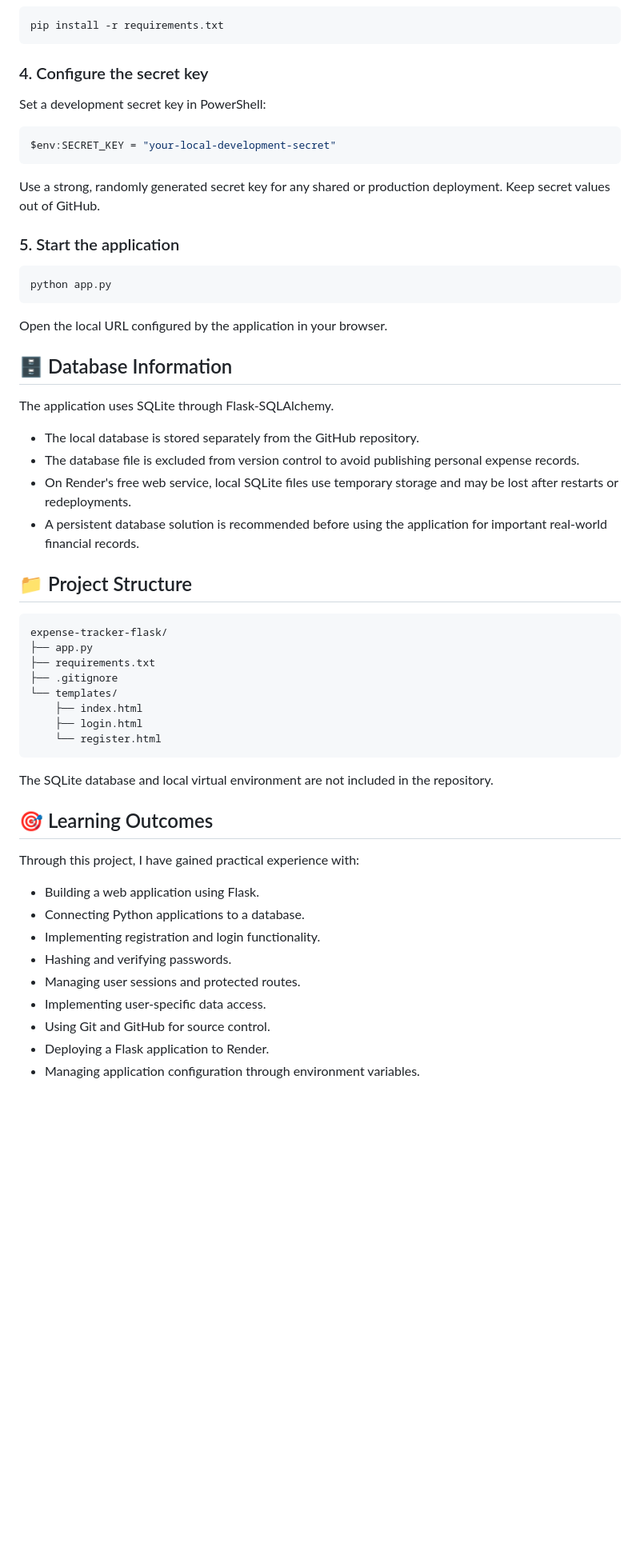
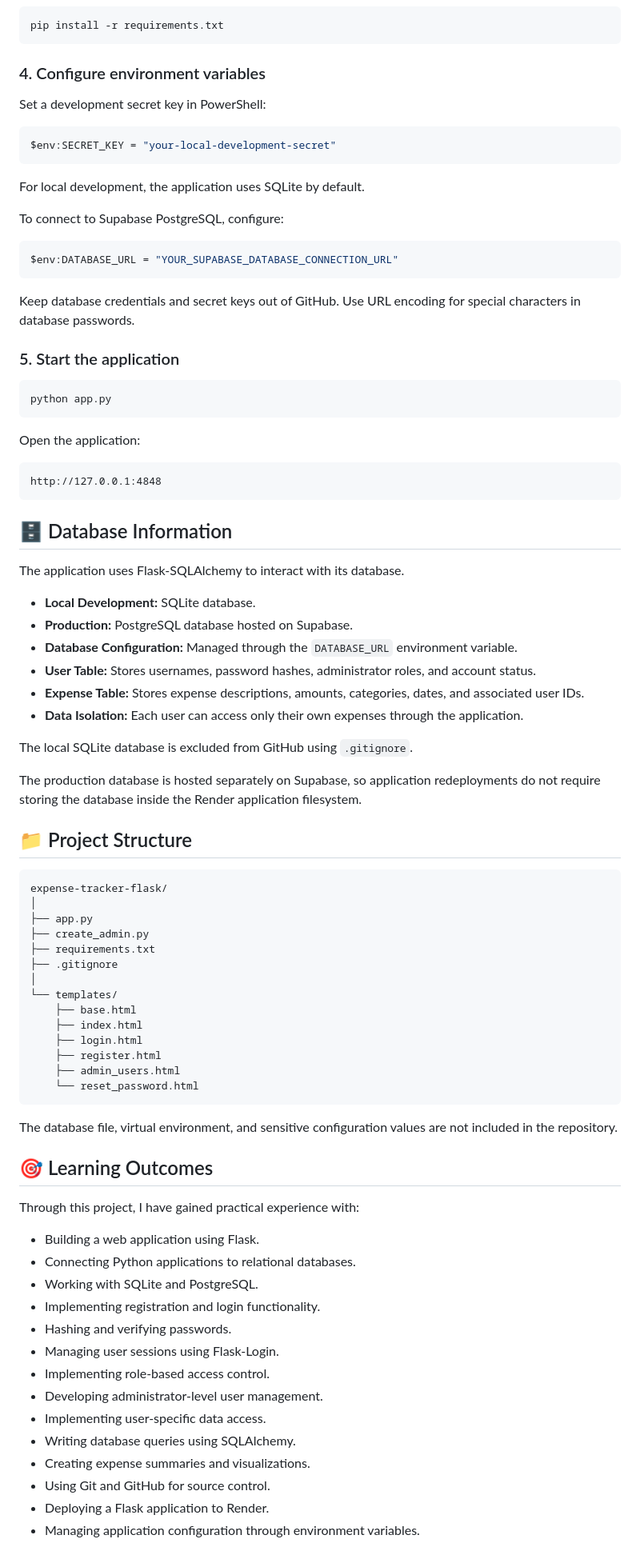
Before and after one commit to rishikesh-rajmane/expense-tracker-flask, a Markdown page: README.md, the part around one of its changes. Shown at 80% size. Drawn GitHub-style; blank space fills up the shorter version.

````diff
--- a/README.md
+++ b/README.md
@@ -74,7 +106,7 @@ Activate it on Windows PowerShell:
 pip install -r requirements.txt
 ```
 
-### 4. Configure the secret key
+### 4. Configure environment variables
 
 Set a development secret key in PowerShell:
 
@@ -82,7 +114,15 @@ Set a development secret key in PowerShell:
 $env:SECRET_KEY = "your-local-development-secret"
 ```
 
-Use a strong, randomly generated secret key for any shared or production deployment. Keep secret values out of GitHub.
+For local development, the application uses SQLite by default.
+
+To connect to Supabase PostgreSQL, configure:
+
+```powershell
+$env:DATABASE_URL = "YOUR_SUPABASE_DATABASE_CONNECTION_URL"
+```
+
+Keep database credentials and secret keys out of GitHub. Use URL encoding for special characters in database passwords.
 
 ### 5. Start the application
 
@@ -90,42 +130,63 @@ Use a strong, randomly generated secret key for any shared or production deploym
 python app.py
 ```
 
-Open the local URL configured by the application in your browser.
+Open the application:
+
+```text
+http://127.0.0.1:4848
+```
 
 ## 🗄️ Database Information
 
-The application uses SQLite through Flask-SQLAlchemy.
+The application uses Flask-SQLAlchemy to interact with its database.
 
-- The local database is stored separately from the GitHub repository.
-- The database file is excluded from version control to avoid publishing personal expense records.
-- On Render's free web service, local SQLite files use temporary storage and may be lost after restarts or redeployments.
-- A persistent database solution is recommended before using the application for important real-world financial records.
+- **Local Development:** SQLite database.
+- **Production:** PostgreSQL database hosted on Supabase.
+- **Database Configuration:** Managed through the `DATABASE_URL` environment variable.
+- **User Table:** Stores usernames, password hashes, administrator roles, and account status.
+- **Expense Table:** Stores expense descriptions, amounts, categories, dates, and associated user IDs.
+- **Data Isolation:** Each user can access only their own expenses through the application.
+
+The local SQLite database is excluded from GitHub using `.gitignore`.
+
+The production database is hosted separately on Supabase, so application redeployments do not require storing the database inside the Render application filesystem.
 
 ## 📁 Project Structure
 
 ```text
 expense-tracker-flask/
+│
 ├── app.py
+├── create_admin.py
 ├── requirements.txt
 ├── .gitignore
+│
 └── templates/
+    ├── base.html
     ├── index.html
     ├── login.html
-    └── register.html
+    ├── register.html
+    ├── admin_users.html
+    └── reset_password.html
 ```
 
-The SQLite database and local virtual environment are not included in the repository.
+The database file, virtual environment, and sensitive configuration values are not included in the repository.
 
 ## 🎯 Learning Outcomes
 
 Through this project, I have gained practical experience with:
 
 - Building a web application using Flask.
-- Connecting Python applications to a database.
+- Connecting Python applications to relational databases.
+- Working with SQLite and PostgreSQL.
 - Implementing registration and login functionality.
 - Hashing and verifying passwords.
-- Managing user sessions and protected routes.
+- Managing user sessions using Flask-Login.
+- Implementing role-based access control.
+- Developing administrator-level user management.
 - Implementing user-specific data access.
+- Writing database queries using SQLAlchemy.
+- Creating expense summaries and visualizations.
 - Using Git and GitHub for source control.
 - Deploying a Flask application to Render.
 - Managing application configuration through environment variables.
````
Also changed, not shown: other parts of README.md (+45 -11 lines).
